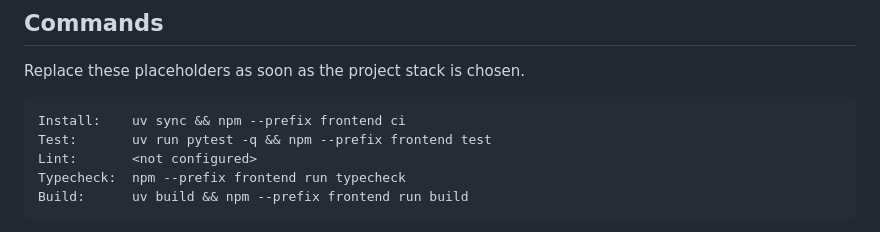
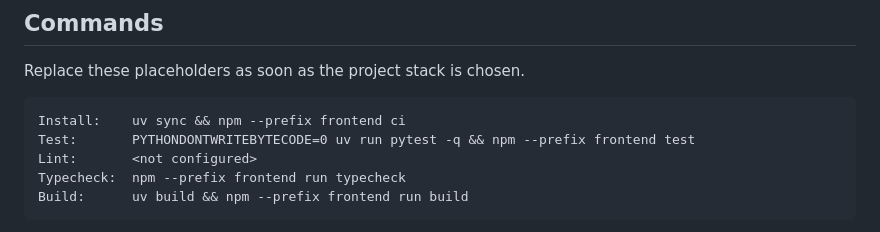
Before and after one commit to Wing-kin-chan/BrewFlow, a Markdown page: AGENTS.md, the part around the change. Drawn GitHub-style.

Commit message:
Initial commit for new branch

````diff
--- a/AGENTS.md
+++ b/AGENTS.md
@@ -14,7 +14,7 @@ Replace these placeholders as soon as the project stack is chosen.
 
 ```text
 Install:    uv sync && npm --prefix frontend ci
-Test:       uv run pytest -q && npm --prefix frontend test
+Test:       PYTHONDONTWRITEBYTECODE=0 uv run pytest -q && npm --prefix frontend test
 Lint:       <not configured>
 Typecheck:  npm --prefix frontend run typecheck
 Build:      uv build && npm --prefix frontend run build
````
